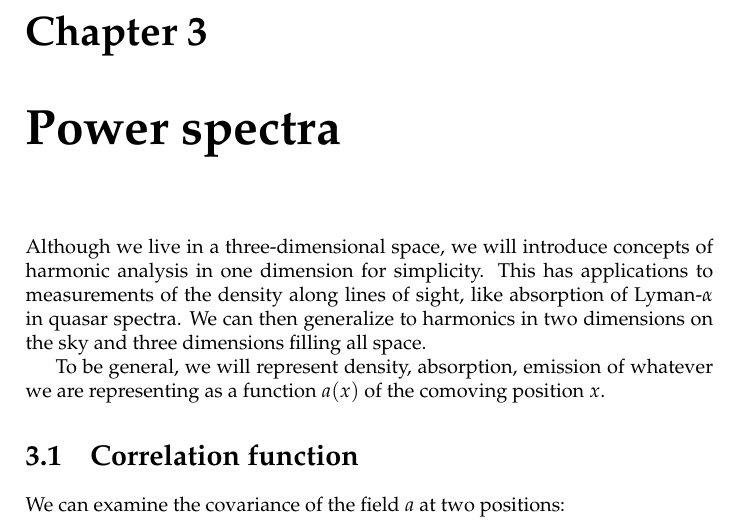
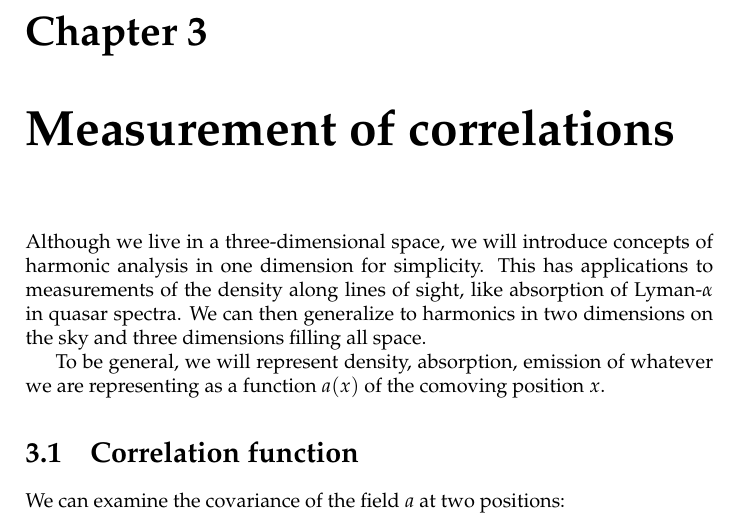
Before and after one commit to huffenbe/practical-cosmology, a LaTeX thesis (practical-cosmology.tex, which reads chapters/correlation_functions_power_spectra.tex): part of page 27 of 60, cut so that both start at the same text. Compiled offline with pdfLaTeX.

Commit message:
retitling chapter

```diff
--- a/chapters/correlation_functions_power_spectra.tex
+++ b/chapters/correlation_functions_power_spectra.tex
@@ -1,4 +1,4 @@
-\chapter{Power spectra}
+\chapter{Measurement of correlations}
 
 Although we live in a three-dimensional space, we will introduce concepts of harmonic analysis in one dimension for simplicity.  This has applications to measurements of the density along lines of sight, like absorption of Lyman-$\alpha$ in quasar spectra.  We can then generalize to harmonics in two dimensions on the sky and three dimensions filling all space.
 
```
